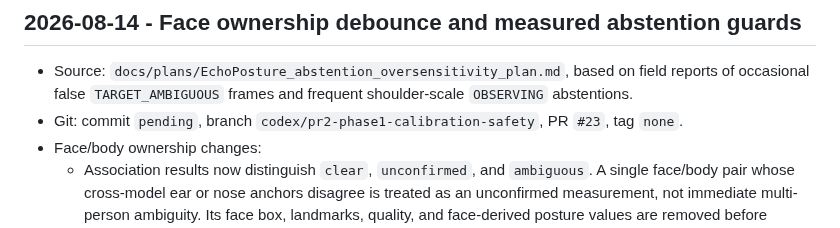
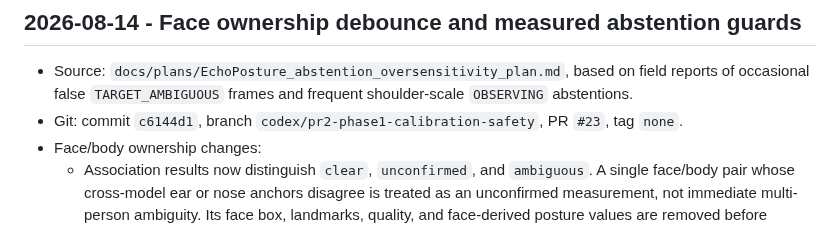
Before and after one commit to NOVVLA/EchoPosture, a Markdown page: DEVELOPMENT_LOG.md, the part around the change. Rendered like a GitHub page.

Commit message:
docs(audit): record oversensitivity fix commit

```diff
--- a/DEVELOPMENT_LOG.md
+++ b/DEVELOPMENT_LOG.md
@@ -2022,7 +2022,7 @@
 
 - Source: `docs/plans/EchoPosture_abstention_oversensitivity_plan.md`, based on field reports of occasional false
   `TARGET_AMBIGUOUS` frames and frequent shoulder-scale `OBSERVING` abstentions.
-- Git: commit `pending`, branch `codex/pr2-phase1-calibration-safety`, PR `#23`, tag `none`.
+- Git: commit `c6144d1`, branch `codex/pr2-phase1-calibration-safety`, PR `#23`, tag `none`.
 - Face/body ownership changes:
   - Association results now distinguish `clear`, `unconfirmed`, and `ambiguous`. A single face/body pair whose
     cross-model ear or nose anchors disagree is treated as an unconfirmed measurement, not immediate multi-person
```
